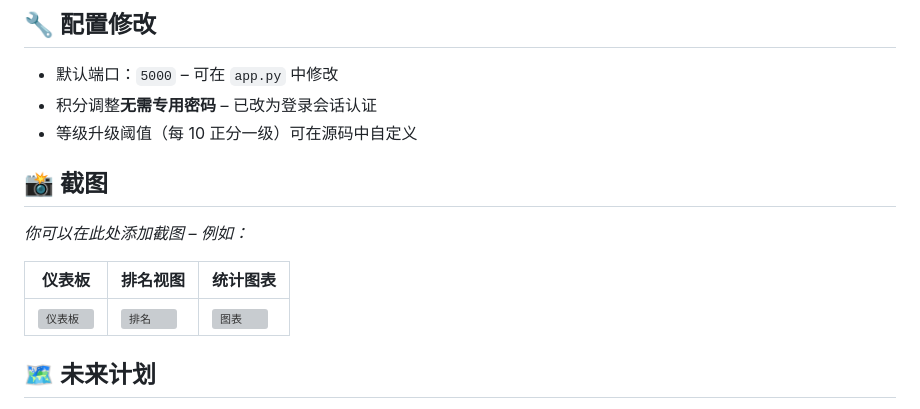
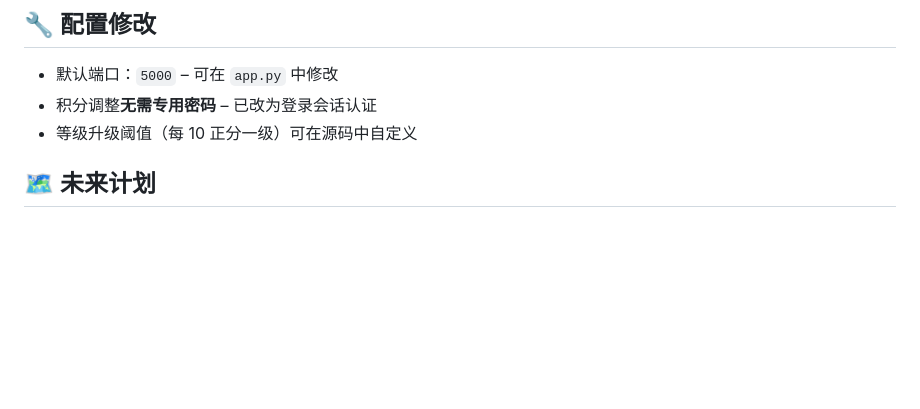
Before and after one commit to jiezhiyisichen/Class-Points-Management-System, a Markdown page: README-zh.md, the part around the change. GitHub-like rendering; blank space fills up the shorter version; grey boxes are pictures that could not be loaded.

```diff
--- a/README-zh.md
+++ b/README-zh.md
@@ -124,12 +124,6 @@ ngrok http 5000
 - 积分调整**无需专用密码** – 已改为登录会话认证
 - 等级升级阈值（每 10 正分一级）可在源码中自定义
 
-## 📸 截图
-*你可以在此处添加截图 – 例如：*
-
-| 仪表板 | 排名视图 | 统计图表 |
-|--------|----------|----------|
-| ![仪表板](screenshots/dashboard.png) | ![排名](screenshots/rankings.png) | ![图表](screenshots/chart.png) |
 
 ## 🗺️ 未来计划
 - [ ] CSV 导入/导出
```
